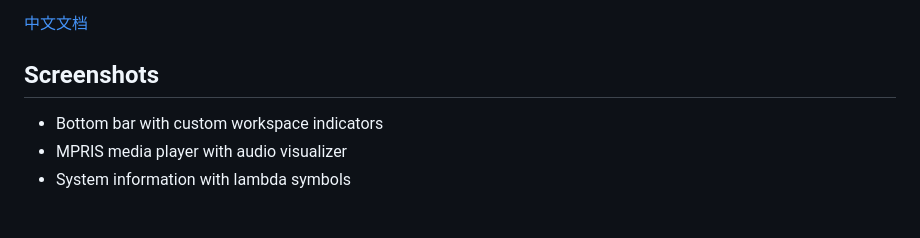
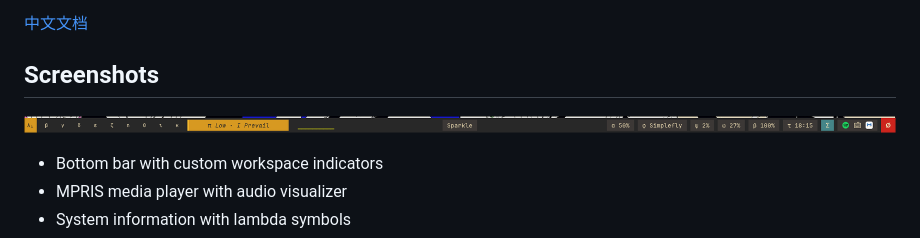
Before and after one commit to wzxzhuxi/lambda_waybar, a Markdown page: README.md, the part around the change. GitHub-like rendering; pictures changed too: Screenshot.png (added); blank space fills up the shorter version.

Commit message:
docs: add screenshot to README files   - Add Screenshot.png to both English and Chinese README   - Display Waybar preview image in documentation   - Enhance visual presentation of project features

```diff
--- a/README.md
+++ b/README.md
@@ -5,6 +5,8 @@ A beautiful Waybar configuration for Hyprland with lambda calculus inspired desi
 [中文文档](./README_CN.md)
 
 ## Screenshots
+
+![Waybar Preview](./Screenshot.png)
 
 - Bottom bar with custom workspace indicators
 - MPRIS media player with audio visualizer
```
Also changed, not shown: README_CN.md (+2 -0 lines).
